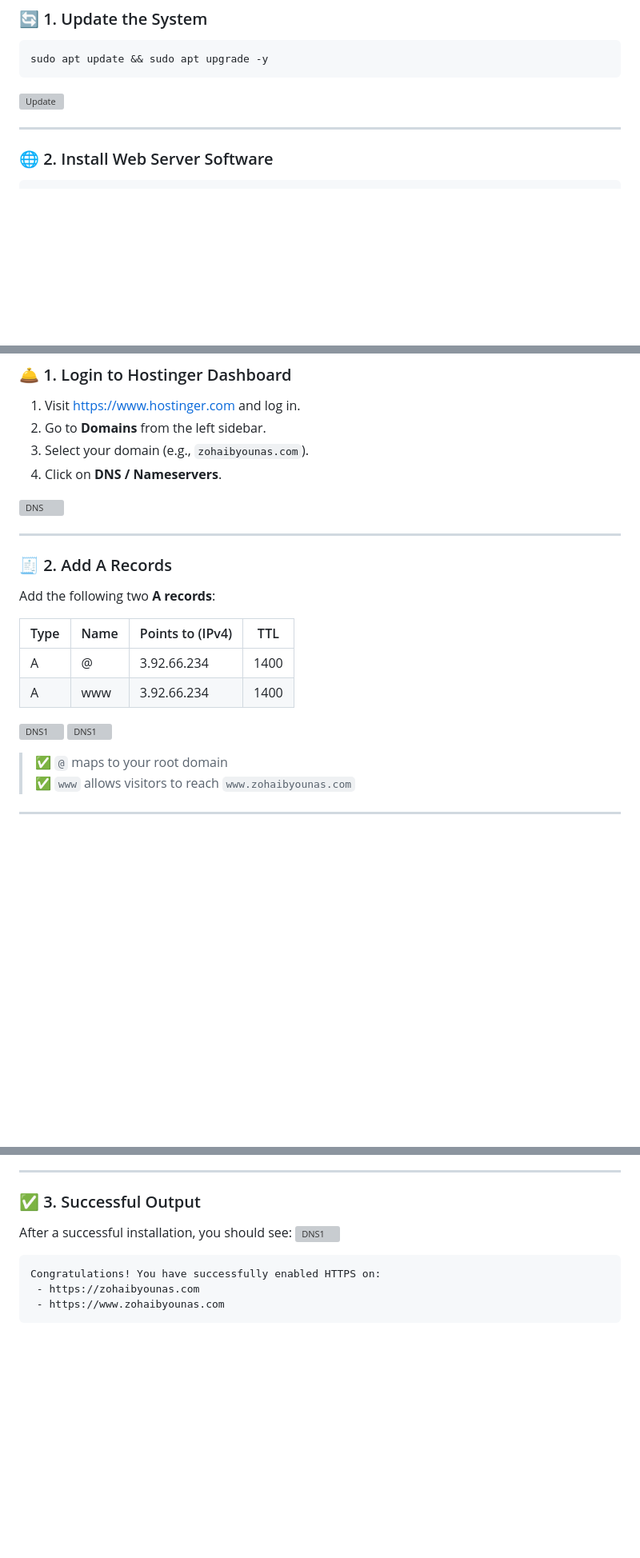
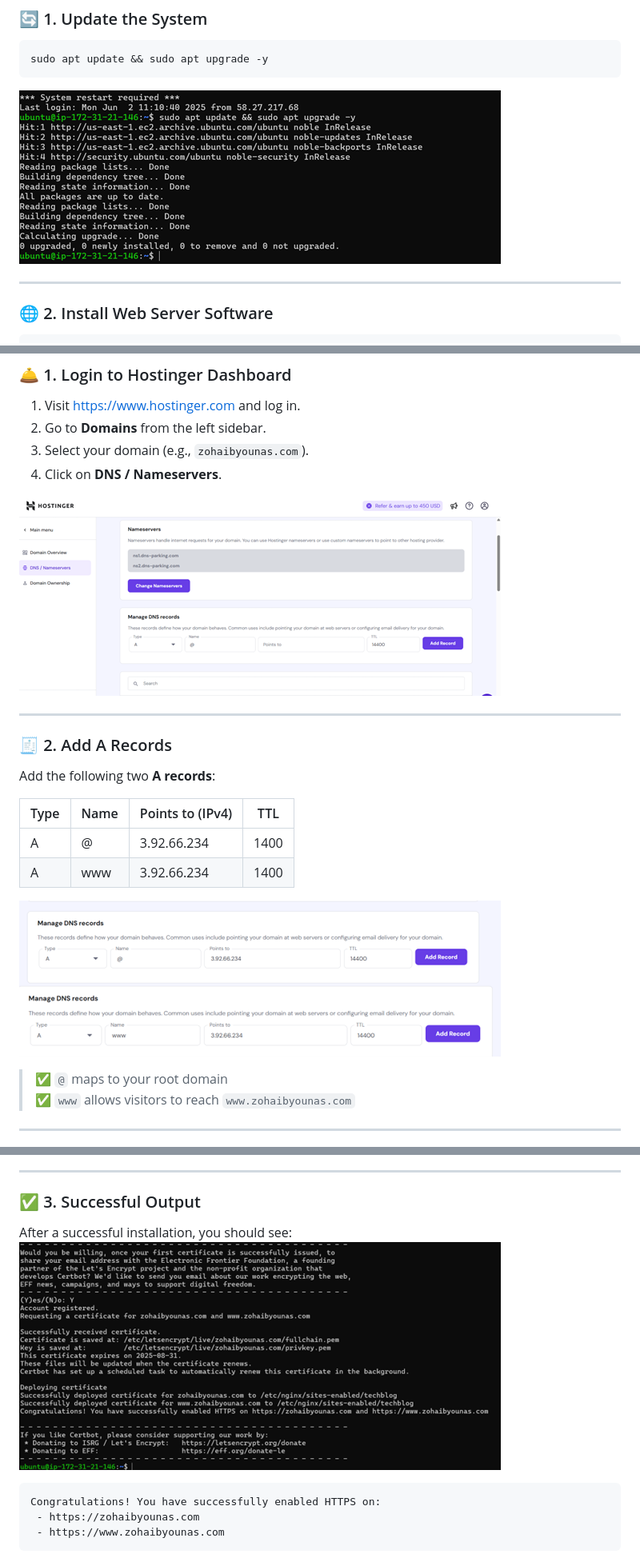
Before and after one commit to Zohaibkhan1472/TechBlog, a Markdown page: README.md, 3 parts joined by grey strips. Shown at 80% size. Drawn GitHub-style; blank space fills up the shorter version; grey boxes are pictures that could not be loaded.

````diff
--- a/README.md
+++ b/README.md
@@ -100,7 +100,7 @@ Follow the steps below to install required software, deploy your website, and co
 ```bash
 sudo apt update && sudo apt upgrade -y
 ```
-![Update](screenshots\Picture11.png)
+![Update](screenshots/Picture11.png)
 
 ---
 
@@ -216,7 +216,7 @@ If you've registered your domain with [Hostinger](https://hostinger.com), follow
 3. Select your domain (e.g., `zohaibyounas.com`).
 4. Click on **DNS / Nameservers**.
 
-![DNS](screenshots\Picture13.png)
+![DNS](screenshots/Picture13.png)
 
 ---
 
@@ -229,8 +229,8 @@ Add the following two **A records**:
 |------|-------|------------------|--------|
 | A    | @     | 3.92.66.234      | 1400   |
 | A    | www   | 3.92.66.234      | 1400   |
-![DNS1](screenshots\Picture14.png)
-![DNS1](screenshots\Picture15.png)
+![DNS1](screenshots/Picture14.png)
+![DNS1](screenshots/Picture15.png)
 
 
 > ✅ `@` maps to your root domain
@@ -285,7 +285,7 @@ You will be asked the following:
 ### ✅ 3. Successful Output
 
 After a successful installation, you should see:
-![DNS1](screenshots\Picture16.png)
+![DNS1](screenshots/Picture16.png)
 
 ```text
 Congratulations! You have successfully enabled HTTPS on:
````
Also changed, not shown: other parts of README.md (+9 -9 lines).
